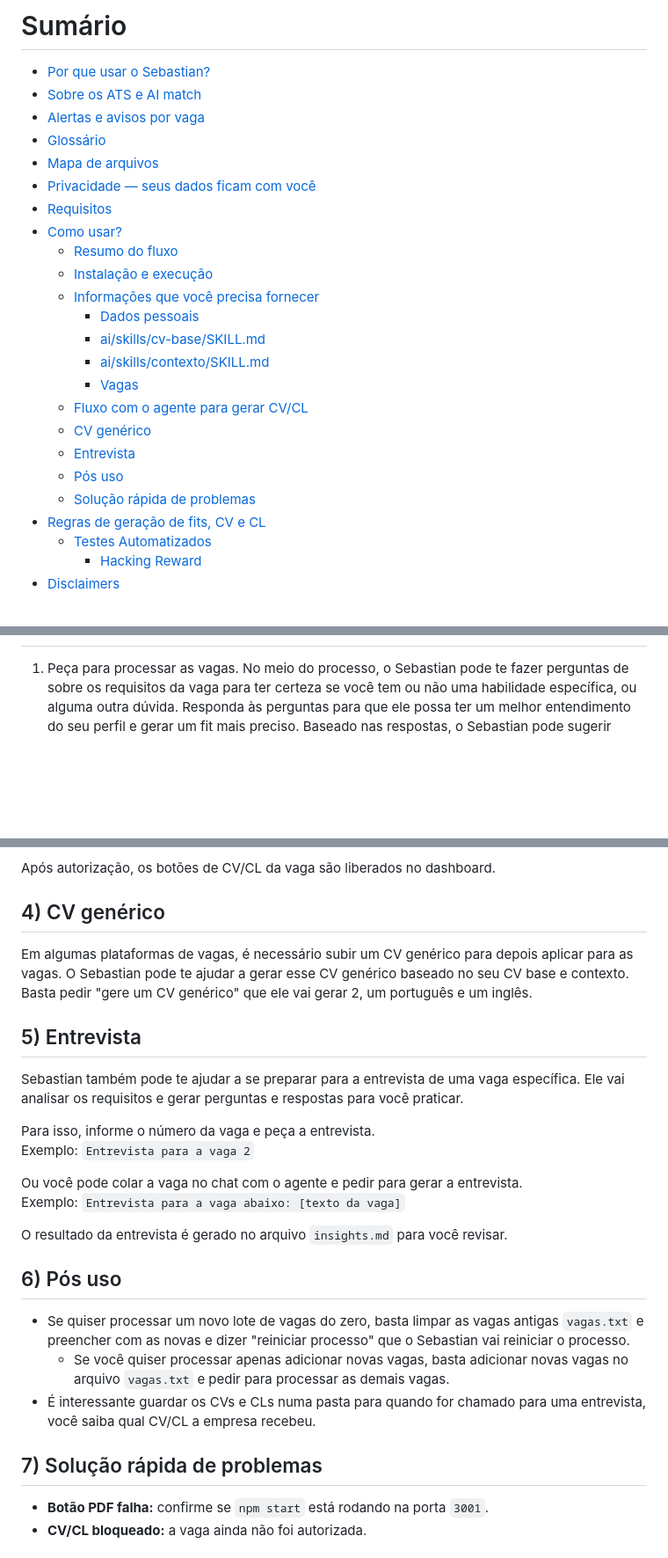
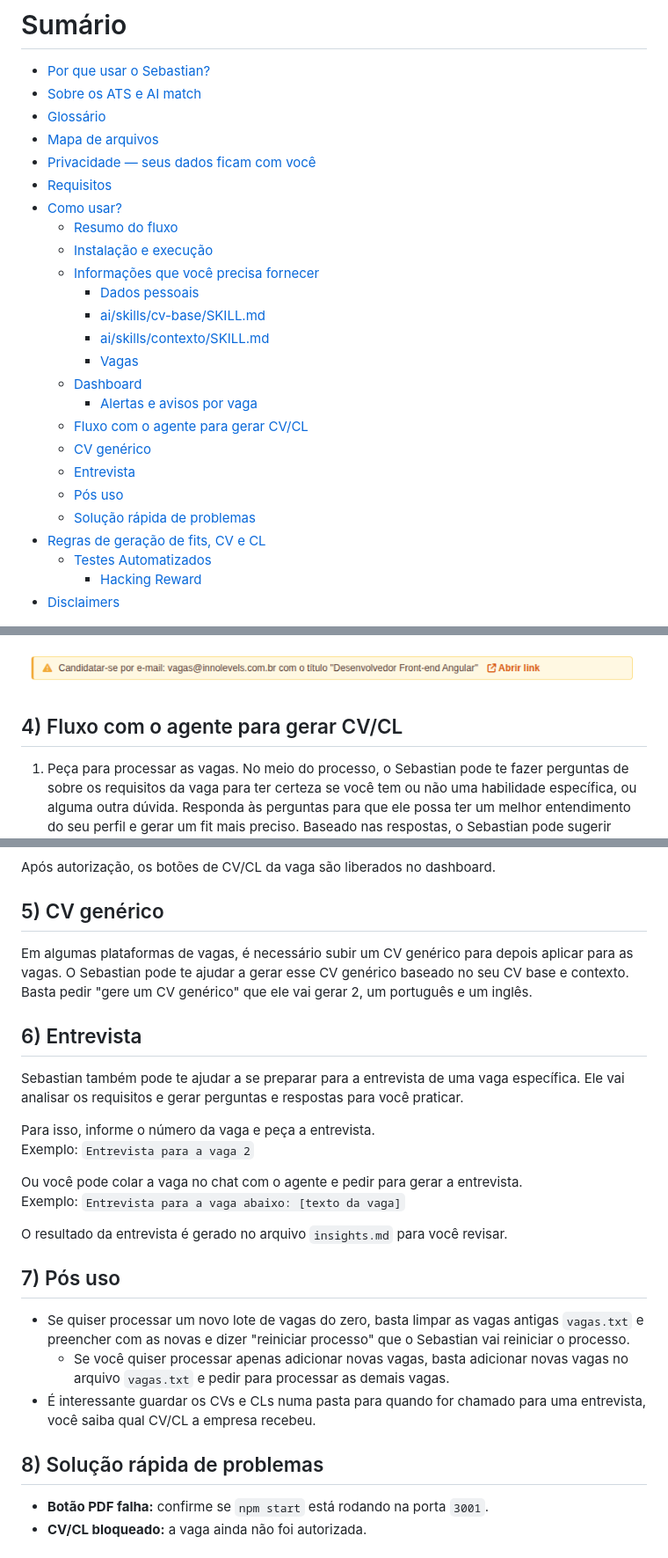
Before and after one commit to SantGabriel/sebastian, a Markdown page: README.md, 3 parts joined by grey strips. Shown: that part at 88% size. Drawn GitHub-style; pictures changed too: assets/aviso.png (added); blank space fills up the shorter version.

Commit message:
Readme com assets e capitulo de dashboard

```diff
--- a/README.md
+++ b/README.md
@@ -24,7 +24,6 @@ O Sebastian combina o uso de agente de IA + um dashboard que exibe o resultado d
 # Sumário
 - [Por que usar o Sebastian?](#por-que-usar-o-sebastian)
 - [Sobre os ATS e AI match](#sobre-os-ats-e-ai-match)
-- [Alertas e avisos por vaga](#alertas-e-avisos-por-vaga)
 - [Glossário](#glossário)
 - [Mapa de arquivos](#mapa-de-arquivos)
 - [Privacidade — seus dados ficam com você](#privacidade--seus-dados-ficam-com-você)
@@ -37,11 +36,13 @@ O Sebastian combina o uso de agente de IA + um dashboard que exibe o resultado d
     - [ai/skills/cv-base/SKILL.md](#aiskillscv-baseskillmd)
     - [ai/skills/contexto/SKILL.md](#aiskillscontextoskillmd)
     - [Vagas](#vagas)
-  - [Fluxo com o agente para gerar CV/CL](#3-fluxo-com-o-agente-para-gerar-cvcl)
-  - [CV genérico](#4-cv-genérico)
-  - [Entrevista](#5-entrevista)
-  - [Pós uso](#6-pós-uso)
-  - [Solução rápida de problemas](#7-solução-rápida-de-problemas)
+  - [Dashboard](#3-dashboard)
+    - [Alertas e avisos por vaga](#alertas-e-avisos-por-vaga)
+  - [Fluxo com o agente para gerar CV/CL](#4-fluxo-com-o-agente-para-gerar-cvcl)
+  - [CV genérico](#5-cv-genérico)
+  - [Entrevista](#6-entrevista)
+  - [Pós uso](#7-pós-uso)
+  - [Solução rápida de problemas](#8-solução-rápida-de-problemas)
 - [Regras de geração de fits, CV e CL](#regras-de-geração-de-fits-cv-e-cl)
   - [Testes Automatizados](#testes-automatizados)
     - [Hacking Reward](#hacking-reward)
@@ -208,3 +230,8 @@ Você pode usar o arquivo [vagas.txt.example](vagas.txt.example) como base.
+<div align="center">
+   <img src="assets/aviso.png" alt="exemplo de aviso" width="100%" />
+</div>
+
+## 4) Fluxo com o agente para gerar CV/CL
 
 1. Peça para processar as vagas. No meio do processo, o Sebastian pode te fazer perguntas de sobre os requisitos da vaga para ter certeza se você tem ou não uma habilidade específica, ou alguma outra dúvida. Responda às perguntas para que ele possa ter um melhor entendimento do seu perfil e gerar um fit mais preciso. Baseado nas respostas, o Sebastian pode sugerir alterações no seu CV ou no contexto.
 2. Após os fits serem gerados, acesse-os no dashboard `http://localhost:3001/index.html`. Olhe a descrição da vaga e os gaps para ver se estão coerentes. Caso não estejam, você pode pedir correções
@@ -220,12 +247,12 @@ O Sebastian também pode identificar alguns problemas e sugerir ajustes.
 
 Após autorização, os botões de CV/CL da vaga são liberados no dashboard.
 
-## 4) CV genérico
+## 5) CV genérico
 
 Em algumas plataformas de vagas, é necessário subir um CV genérico para depois aplicar para as vagas. O Sebastian pode te ajudar a gerar esse CV genérico baseado no seu CV base e contexto.
 Basta pedir "gere um CV genérico" que ele vai gerar 2, um português e um inglês.
 
-## 5) Entrevista
+## 6) Entrevista
 
 Sebastian também pode te ajudar a se preparar para a entrevista de uma vaga específica. Ele vai analisar os requisitos e gerar perguntas e respostas para você praticar.
 
@@ -237,13 +264,13 @@ Ou você pode colar a vaga no chat com o agente e pedir para gerar a entrevista.
 
 O resultado da entrevista é gerado no arquivo `insights.md` para você revisar.
 
-## 6) Pós uso
+## 7) Pós uso
 
 - Se quiser processar um novo lote de vagas do zero, basta limpar as vagas antigas `vagas.txt` e preencher com as novas e dizer "reiniciar processo" que o Sebastian vai reiniciar o processo.
   - Se você quiser processar apenas adicionar novas vagas, basta adicionar novas vagas no arquivo `vagas.txt` e pedir para processar as demais vagas.
 - É interessante guardar os CVs e CLs numa pasta para quando for chamado para uma entrevista, você saiba qual CV/CL a empresa recebeu.
 
-## 7) Solução rápida de problemas
+## 8) Solução rápida de problemas
 
 - **Botão PDF falha:** confirme se `npm start` está rodando na porta `3001`.
 - **CV/CL bloqueado:** a vaga ainda não foi autorizada.
```
Also changed, not shown: other parts of README.md (+37 -12 lines), assets/bloco-vaga.png (added), assets/dashboard.png (added).
